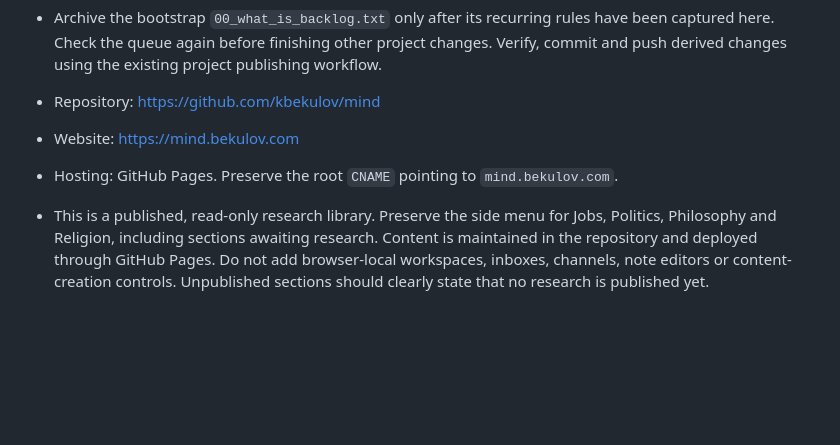
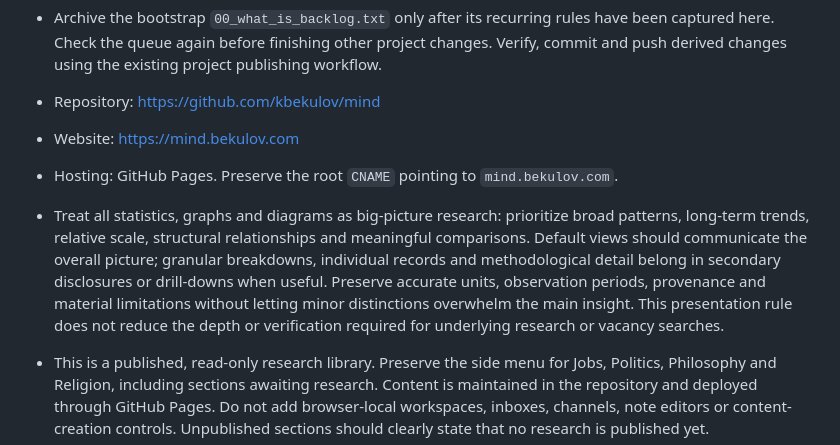
Before and after one commit to kbekulov/mind, a Markdown page: AGENTS.md, the part around the change. Rendered like a GitHub page; blank space fills up the shorter version.

Commit message:
Prioritize big-picture research visualizations

```diff
--- a/AGENTS.md
+++ b/AGENTS.md
@@ -12,6 +12,7 @@
 - Repository: https://github.com/kbekulov/mind
 - Website: https://mind.bekulov.com
 - Hosting: GitHub Pages. Preserve the root `CNAME` pointing to `mind.bekulov.com`.
+- Treat all statistics, graphs and diagrams as big-picture research: prioritize broad patterns, long-term trends, relative scale, structural relationships and meaningful comparisons. Default views should communicate the overall picture; granular breakdowns, individual records and methodological detail belong in secondary disclosures or drill-downs when useful. Preserve accurate units, observation periods, provenance and material limitations without letting minor distinctions overwhelm the main insight. This presentation rule does not reduce the depth or verification required for underlying research or vacancy searches.
 - This is a published, read-only research library. Preserve the side menu for Jobs, Politics, Philosophy and Religion, including sections awaiting research. Content is maintained in the repository and deployed through GitHub Pages. Do not add browser-local workspaces, inboxes, channels, note editors or content-creation controls. Unpublished sections should clearly state that no research is published yet.
 - Every time you make changes to this project, verify them as appropriate, commit all relevant task changes, and push to GitHub before finishing. Do this automatically unless the user explicitly requests otherwise. Exclude unrelated changes and clearly report any commit or push failure.
 - The Job observatory should be tailored to the professional profile supplied at https://www.linkedin.com/in/kiril711/, across all role families supported by verified experience and skills, rather than RPA alone. Search worldwide: Europe, Asia, Africa, North America, South America and Oceania. Follow `docs/job-search.md` for every job-search refresh and maintain the search-run and historical ledgers. Do not infer qualifications, language ability, work authorization or relocation preferences from a name, location, or unrelated project work.
```
